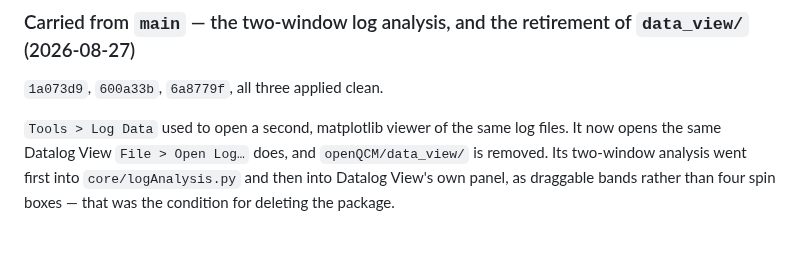
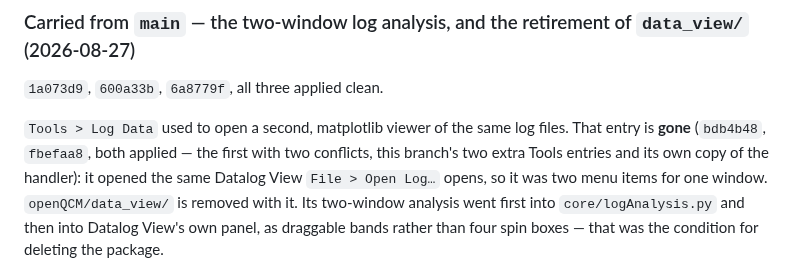
Before and after one commit to openQCM/openqcm-next, a Markdown page: CHANGELOG.md, the part around the change. Drawn GitHub-style; blank space fills up the shorter version.

Commit message:
docs: the Tools entry went too, and this branch had two conflicts to resolve
Co-Authored-By: Claude Opus 5 <noreply@anthropic.com>

```diff
--- a/CHANGELOG.md
+++ b/CHANGELOG.md
@@ -19,8 +19,10 @@ it was the one asserting `mainWindow.py` no longer mentions `window_pro`.
 
 `1a073d9`, `600a33b`, `6a8779f`, all three applied clean.
 
-`Tools > Log Data` used to open a second, matplotlib viewer of the same log files. It now opens the
-same Datalog View `File > Open Log…` does, and `openQCM/data_view/` is removed. Its two-window
+`Tools > Log Data` used to open a second, matplotlib viewer of the same log files. That entry is
+**gone** (`bdb4b48`, `fbefaa8`, both applied — the first with two conflicts, this branch's two extra
+Tools entries and its own copy of the handler): it opened the same Datalog View `File > Open Log…`
+opens, so it was two menu items for one window. `openQCM/data_view/` is removed with it. Its two-window
 analysis went first into `core/logAnalysis.py` and then into Datalog View's own panel, as draggable
 bands rather than four spin boxes — that was the condition for deleting the package.
 
```
